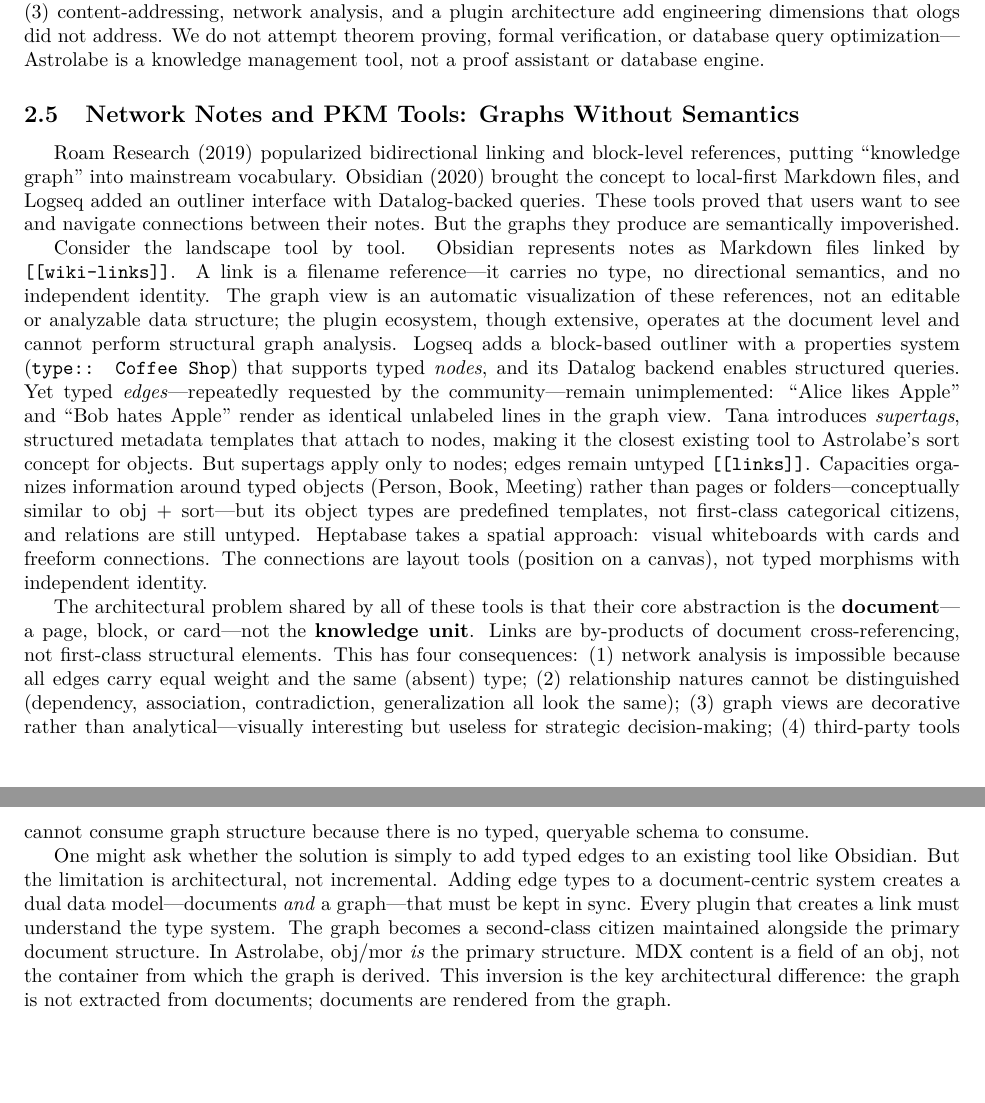
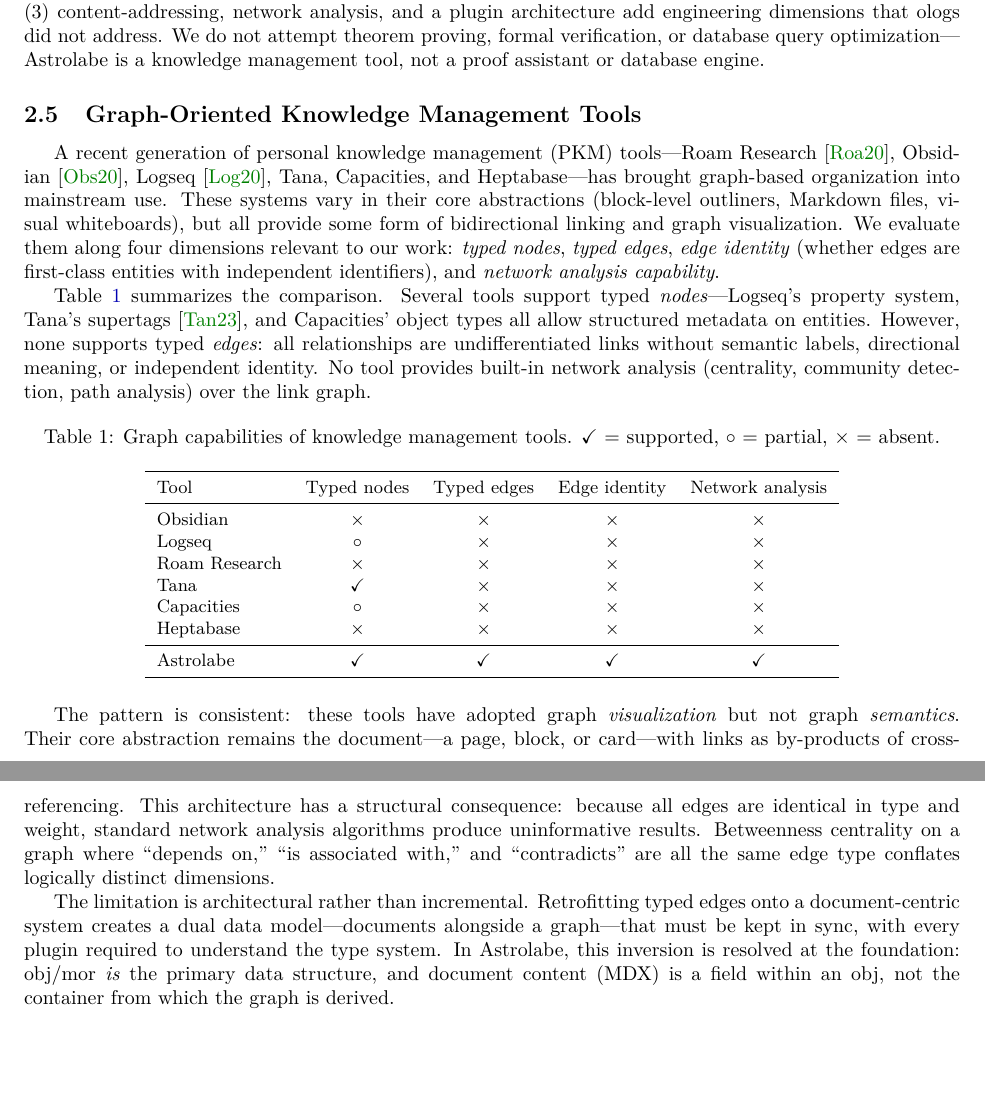
Before and after one commit to MathNetwork/Astrolabe, a LaTeX paper (paper/main.tex, which reads paper/sections/background.tex): two parts of pages 6 and 7 of 10, joined at a grey line, cut so that both start at the same text, the shorter picture padded with empty space. Compiled offline with pdfLaTeX.

Commit message:
Rewrite §2.5 PKM tools: table-based comparison, academic framing
Replace product-review-style tool-by-tool listing with:
- Four evaluation dimensions (typed nodes/edges, edge identity, network analysis)
- Comparison table (Table 1) covering 6 PKM tools + Astrolabe
- Architectural analysis: document-centric vs graph-primary
- Proper citations for Roam, Obsidian, Logseq, Tana

Co-Authored-By: Claude Opus 4.6 (1M context) <noreply@anthropic.com>

```diff
--- a/paper/sections/background.tex
+++ b/paper/sections/background.tex
@@ -49,13 +49,34 @@
 The gap is clear: category theory \emph{can} model knowledge (proven repeatedly since Spivak), but no tool \emph{uses} it for practical knowledge management. Astrolabe fills this gap by engineering the core olog insight---objects and morphisms as first-class citizens---into a runnable system. We inherit obj/mor parity and functorial data integration from Spivak. We extend in three directions: (1)~the sort system replaces functional relations with typed, many-to-many relationships; (2)~AI-assisted structuring lowers the barrier that Spivak identified; (3)~content-addressing, network analysis, and a plugin architecture add engineering dimensions that ologs did not address. We do not attempt theorem proving, formal verification, or database query optimization---Astrolabe is a knowledge management tool, not a proof assistant or database engine.
 
 
-\subsection{Network Notes and PKM Tools: Graphs Without Semantics}
+\subsection{Graph-Oriented Knowledge Management Tools}
 \label{sec:bg-pkm}
 
-Roam Research (2019) popularized bidirectional linking and block-level references, putting ``knowledge graph'' into mainstream vocabulary. Obsidian (2020) brought the concept to local-first Markdown files, and Logseq added an outliner interface with Datalog-backed queries. These tools proved that users want to see and navigate connections between their notes. But the graphs they produce are semantically impoverished.
+A recent generation of personal knowledge management (PKM) tools---Roam Research~\cite{RoamResearch}, Obsidian~\cite{Obsidian}, Logseq~\cite{Logseq}, Tana, Capacities, and Heptabase---has brought graph-based organization into mainstream use. These systems vary in their core abstractions (block-level outliners, Markdown files, visual whiteboards), but all provide some form of bidirectional linking and graph visualization. We evaluate them along four dimensions relevant to our work: \emph{typed nodes}, \emph{typed edges}, \emph{edge identity} (whether edges are first-class entities with independent identifiers), and \emph{network analysis capability}.
 
-Consider the landscape tool by tool. Obsidian represents notes as Markdown files linked by \texttt{[[wiki-links]]}. A link is a filename reference---it carries no type, no directional semantics, and no independent identity. The graph view is an automatic visualization of these references, not an editable or analyzable data structure; the plugin ecosystem, though extensive, operates at the document level and cannot perform structural graph analysis. Logseq adds a block-based outliner with a properties system (\texttt{type:: Coffee Shop}) that supports typed \emph{nodes}, and its Datalog backend enables structured queries. Yet typed \emph{edges}---repeatedly requested by the community---remain unimplemented: ``Alice likes Apple'' and ``Bob hates Apple'' render as identical unlabeled lines in the graph view. Tana introduces \emph{supertags}, structured metadata templates that attach to nodes, making it the closest existing tool to Astrolabe's sort concept for objects. But supertags apply only to nodes; edges remain untyped \texttt{[[links]]}. Capacities organizes information around typed objects (Person, Book, Meeting) rather than pages or folders---conceptually similar to obj + sort---but its object types are predefined templates, not first-class categorical citizens, and relations are still untyped. Heptabase takes a spatial approach: visual whiteboards with cards and freeform connections. The connections are layout tools (position on a canvas), not typed morphisms with independent identity.
+Table~\ref{tab:pkm-comparison} summarizes the comparison. Several tools support typed \emph{nodes}---Logseq's property system, Tana's supertags~\cite{Tana}, and Capacities' object types all allow structured metadata on entities. However, none supports typed \emph{edges}: all relationships are undifferentiated links without semantic labels, directional meaning, or independent identity. No tool provides built-in network analysis (centrality, community detection, path analysis) over the link graph.
 
-The architectural problem shared by all of these tools is that their core abstraction is the \textbf{document}---a page, block, or card---not the \textbf{knowledge unit}. Links are by-products of document cross-referencing, not first-class structural elements. This has four consequences: (1)~network analysis is impossible because all edges carry equal weight and the same (absent) type; (2)~relationship natures cannot be distinguished (dependency, association, contradiction, generalization all look the same); (3)~graph views are decorative rather than analytical---visually interesting but useless for strategic decision-making; (4)~third-party tools cannot consume graph structure because there is no typed, queryable schema to consume.
+\begin{table}[h]
+\centering
+\caption{Graph capabilities of knowledge management tools. \checkmark\ = supported, $\circ$ = partial, \texttimes\ = absent.}
+\label{tab:pkm-comparison}
+\small
+\begin{tabular}{lcccc}
+\toprule
+Tool & Typed nodes & Typed edges & Edge identity & Network analysis \\
+\midrule
+Obsidian        & \texttimes & \texttimes & \texttimes & \texttimes \\
+Logseq          & $\circ$    & \texttimes & \texttimes & \texttimes \\
+Roam Research   & \texttimes & \texttimes & \texttimes & \texttimes \\
+Tana            & \checkmark & \texttimes & \texttimes & \texttimes \\
+Capacities      & $\circ$    & \texttimes & \texttimes & \texttimes \\
+Heptabase       & \texttimes & \texttimes & \texttimes & \texttimes \\
+\midrule
+Astrolabe       & \checkmark & \checkmark & \checkmark & \checkmark \\
+\bottomrule
+\end{tabular}
+\end{table}
 
-One might ask whether the solution is simply to add typed edges to an existing tool like Obsidian. But the limitation is architectural, not incremental. Adding edge types to a document-centric system creates a dual data model---documents \emph{and} a graph---that must be kept in sync. Every plugin that creates a link must understand the type system. The graph becomes a second-class citizen maintained alongside the primary document structure. In Astrolabe, obj/mor \emph{is} the primary structure. MDX content is a field of an obj, not the container from which the graph is derived. This inversion is the key architectural difference: the graph is not extracted from documents; documents are rendered from the graph.
+The pattern is consistent: these tools have adopted graph \emph{visualization} but not graph \emph{semantics}. Their core abstraction remains the document---a page, block, or card---with links as by-products of cross-referencing. This architecture has a structural consequence: because all edges are identical in type and weight, standard network analysis algorithms produce uninformative results. Betweenness centrality on a graph where ``depends on,'' ``is associated with,'' and ``contradicts'' are all the same edge type conflates logically distinct dimensions.
+
+The limitation is architectural rather than incremental. Retrofitting typed edges onto a document-centric system creates a dual data model---documents alongside a graph---that must be kept in sync, with every plugin required to understand the type system. In Astrolabe, this inversion is resolved at the foundation: obj/mor \emph{is} the primary data structure, and document content (MDX) is a field within an obj, not the container from which the graph is derived.
```
Also changed, not shown: paper/references.bib (+32 -0 lines).
